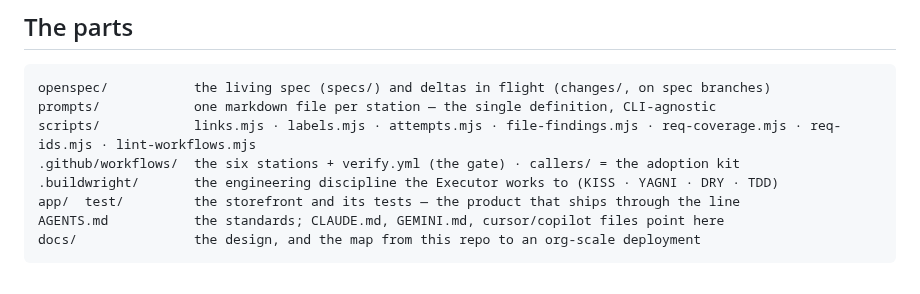
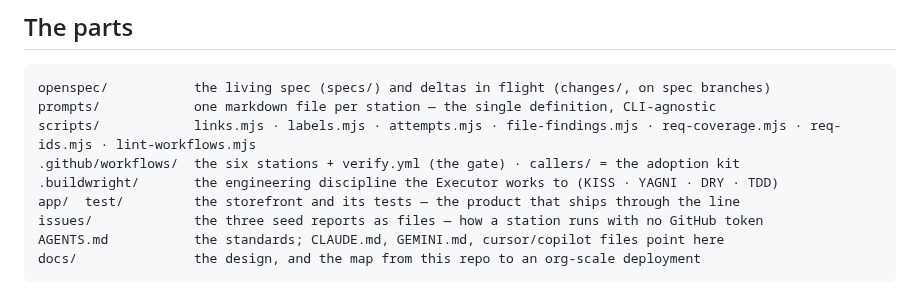
Before and after one commit to raunakkathuria/adlc, a Markdown page: README.md, the part around the change. Drawn GitHub-style.

Commit message:
docs: name issues/ in the README's parts list
It was the one tracked top-level directory the list did not mention, so a
reader met it with no explanation of why a repo whose input is GitHub
issues also keeps three issue files on disk.

Co-Authored-By: Claude Opus 5 <noreply@anthropic.com>

````diff
--- a/README.md
+++ b/README.md
@@ -68,6 +68,7 @@ scripts/            links.mjs · labels.mjs · attempts.mjs · file-findings.mjs
 .github/workflows/  the six stations + verify.yml (the gate) · callers/ = the adoption kit
 .buildwright/       the engineering discipline the Executor works to (KISS · YAGNI · DRY · TDD)
 app/  test/         the storefront and its tests — the product that ships through the line
+issues/             the three seed reports as files — how a station runs with no GitHub token
 AGENTS.md           the standards; CLAUDE.md, GEMINI.md, cursor/copilot files point here
 docs/               the design, and the map from this repo to an org-scale deployment
 ```
````
